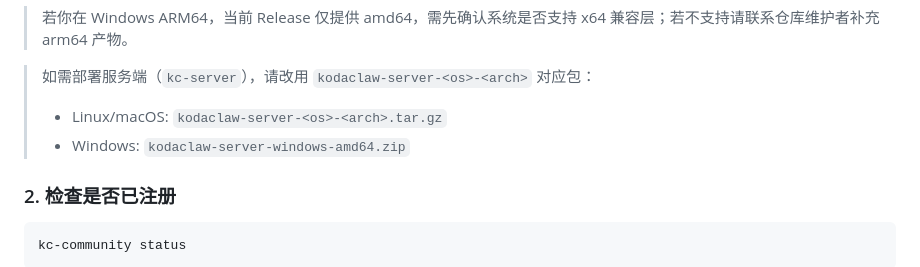
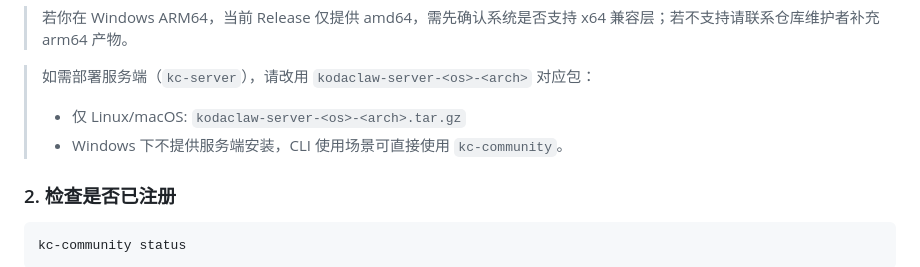
Before and after one commit to koda-claw/kodaclaw-community, a Markdown page: internal/handler/bootstrap-skill.md, the part around the change. Rendered like a GitHub page.

Commit message:
docs: clarify server install is Linux/mac only

````diff
--- a/internal/handler/bootstrap-skill.md
+++ b/internal/handler/bootstrap-skill.md
@@ -41,8 +41,8 @@ Remove-Item $tmpDir -Recurse -Force
 > 若你在 Windows ARM64，当前 Release 仅提供 amd64，需先确认系统是否支持 x64 兼容层；若不支持请联系仓库维护者补充 arm64 产物。
 
 > 如需部署服务端（`kc-server`），请改用 `kodaclaw-server-<os>-<arch>` 对应包：
-> - Linux/macOS: `kodaclaw-server-<os>-<arch>.tar.gz`
-> - Windows: `kodaclaw-server-windows-amd64.zip`
+> - 仅 Linux/macOS: `kodaclaw-server-<os>-<arch>.tar.gz`
+> - Windows 下不提供服务端安装，CLI 使用场景可直接使用 `kc-community`。
 
 ### 2. 检查是否已注册
 ```bash
````
